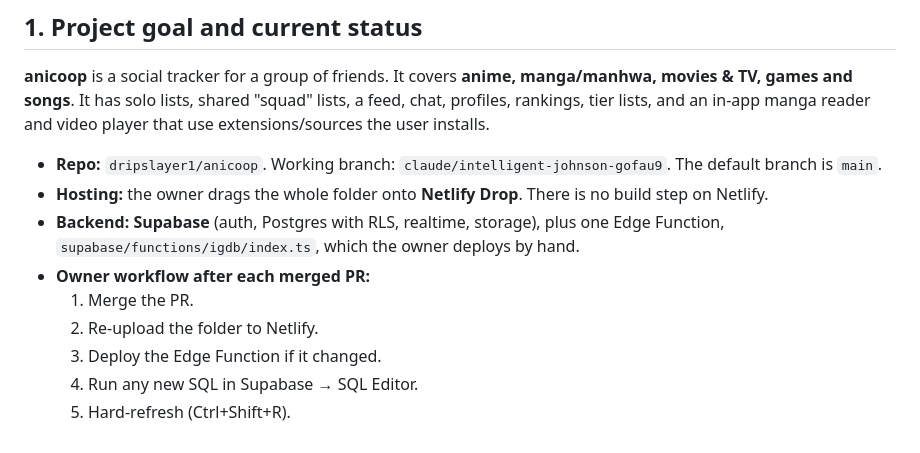
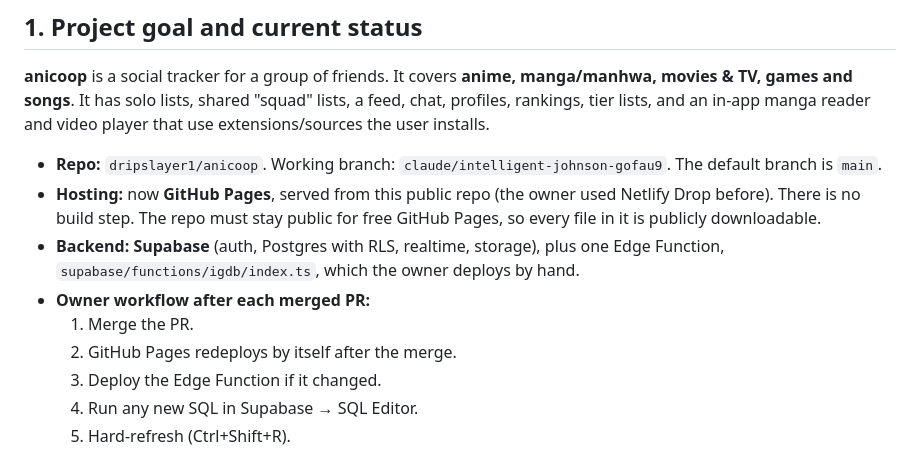
Before and after one commit to dripslayer1/anicoop, a Markdown page: HANDOVER.md, the part around the change. Drawn GitHub-style.

Commit message:
HANDOVER: site is on GitHub Pages now
Co-Authored-By: Claude Opus 5.5 <noreply@anthropic.com>
Claude-Session: https://claude.ai/code/session_018aCLb3FDNKWztGgo1BRrqS

```diff
--- a/HANDOVER.md
+++ b/HANDOVER.md
@@ -9,11 +9,11 @@ For the next agent/session taking over. Last updated at v9.8 (2026-09-25).
 **anicoop** is a social tracker for a group of friends. It covers **anime, manga/manhwa, movies & TV, games and songs**. It has solo lists, shared "squad" lists, a feed, chat, profiles, rankings, tier lists, and an in-app manga reader and video player that use extensions/sources the user installs.
 
 - **Repo:** `dripslayer1/anicoop`. Working branch: `claude/intelligent-johnson-gofau9`. The default branch is `main`.
-- **Hosting:** the owner drags the whole folder onto **Netlify Drop**. There is no build step on Netlify.
+- **Hosting:** now **GitHub Pages**, served from this public repo (the owner used Netlify Drop before). There is no build step. The repo must stay public for free GitHub Pages, so every file in it is publicly downloadable.
 - **Backend:** **Supabase** (auth, Postgres with RLS, realtime, storage), plus one Edge Function, `supabase/functions/igdb/index.ts`, which the owner deploys by hand.
 - **Owner workflow after each merged PR:**
   1. Merge the PR.
-  2. Re-upload the folder to Netlify.
+  2. GitHub Pages redeploys by itself after the merge.
   3. Deploy the Edge Function if it changed.
   4. Run any new SQL in Supabase → SQL Editor.
   5. Hard-refresh (Ctrl+Shift+R).
```
